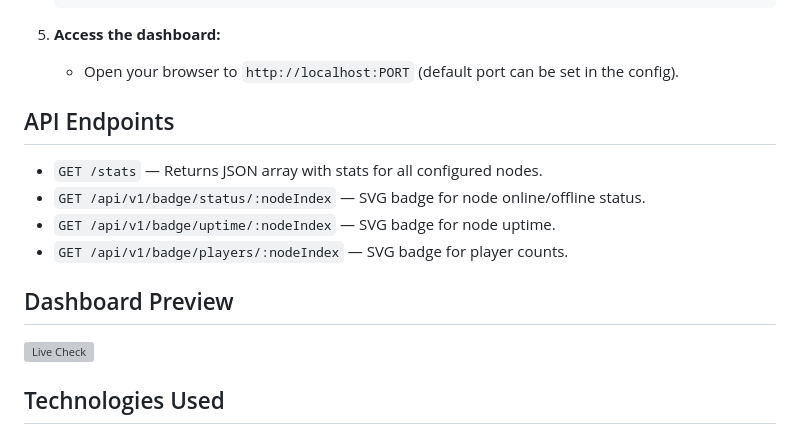
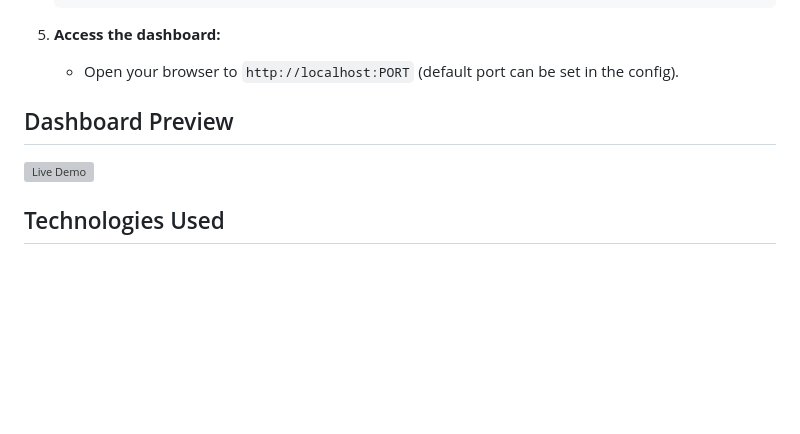
Before and after one commit to ryanisnomore/Lavalink-Status, a Markdown page: README.md, the part around the change. GitHub-like rendering; blank space fills up the shorter version; grey boxes are pictures that could not be loaded.

```diff
--- a/README.md
+++ b/README.md
@@ -49,16 +49,10 @@ Lavalink-Status is a comprehensive monitoring and dashboard tool for Lavalink mu
 5. **Access the dashboard:**
    - Open your browser to `http://localhost:PORT` (default port can be set in the config).
 
-## API Endpoints
-
-- `GET /stats` — Returns JSON array with stats for all configured nodes.
-- `GET /api/v1/badge/status/:nodeIndex` — SVG badge for node online/offline status.
-- `GET /api/v1/badge/uptime/:nodeIndex` — SVG badge for node uptime.
-- `GET /api/v1/badge/players/:nodeIndex` — SVG badge for player counts.
 
 ## Dashboard Preview
 
-![Live Check](https://lava.funkybot.dpdns.org)
+![Live Demo](https://lava.funkybot.dpdns.org)
 
 ## Technologies Used
 
```
